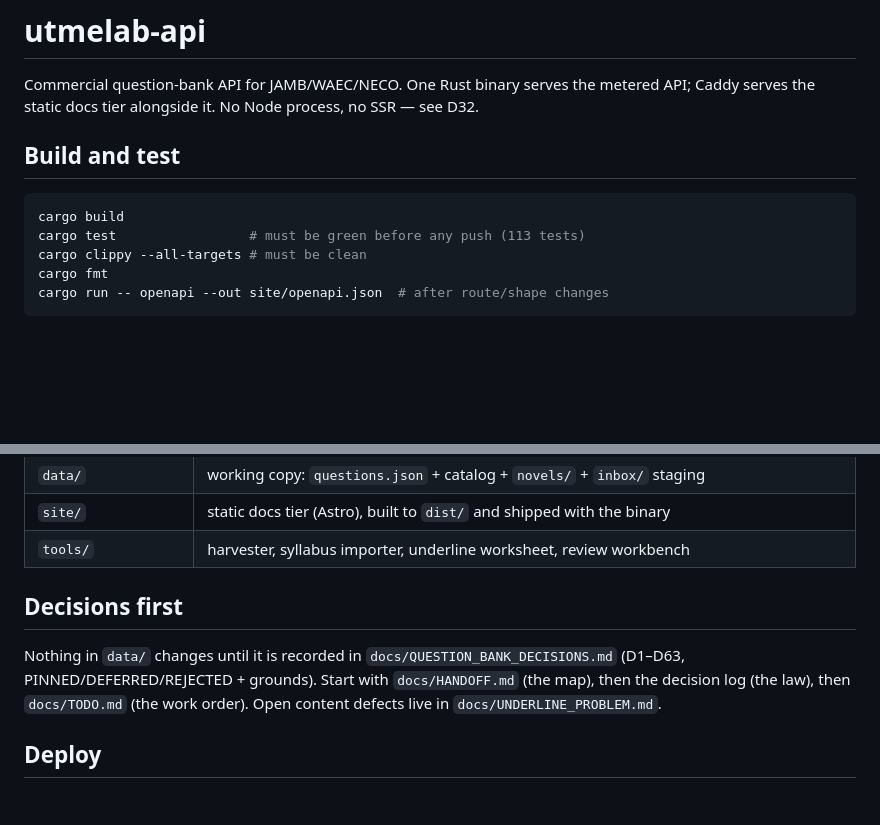
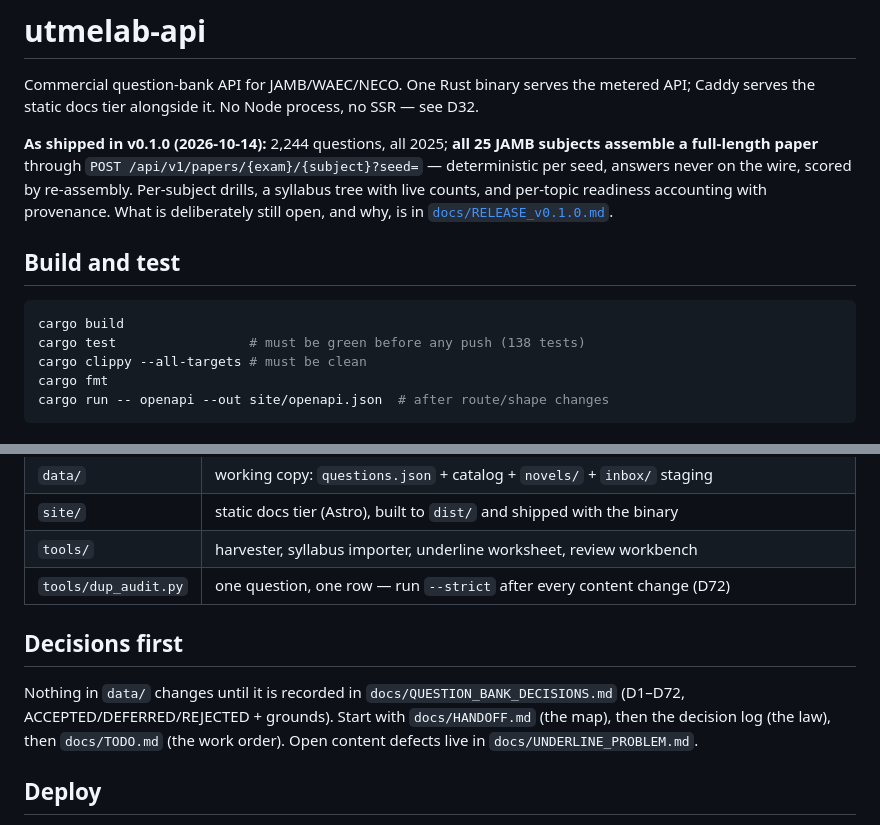
Before and after one commit to shedrackgodstime/utmelab-api, a Markdown page: README.md, 2 parts joined by grey strips. Rendered like a GitHub page; blank space fills up the shorter version.

````diff
--- a/README.md
+++ b/README.md
@@ -4,11 +4,19 @@ Commercial question-bank API for JAMB/WAEC/NECO. One Rust binary serves the
 metered API; Caddy serves the static docs tier alongside it. No Node process,
 no SSR — see D32.
 
+**As shipped in v0.1.0 (2026-10-14):** 2,244 questions, all 2025; **all 25 JAMB
+subjects assemble a full-length paper** through
+`POST /api/v1/papers/{exam}/{subject}?seed=` — deterministic per seed, answers
+never on the wire, scored by re-assembly. Per-subject drills, a syllabus tree
+with live counts, and per-topic readiness accounting with provenance. What is
+deliberately still open, and why, is in
+[`docs/RELEASE_v0.1.0.md`](docs/RELEASE_v0.1.0.md).
+
 ## Build and test
 
 ```bash
 cargo build
-cargo test                 # must be green before any push (113 tests)
+cargo test                 # must be green before any push (138 tests)
 cargo clippy --all-targets # must be clean
 cargo fmt
 cargo run -- openapi --out site/openapi.json  # after route/shape changes
@@ -63,11 +71,12 @@ novels are embedded in the binary; `UTMELAB_API_DATA_DIR` holds exactly
 | `data/` | working copy: `questions.json` + catalog + `novels/` + `inbox/` staging |
 | `site/` | static docs tier (Astro), built to `dist/` and shipped with the binary |
 | `tools/` | harvester, syllabus importer, underline worksheet, review workbench |
+| `tools/dup_audit.py` | one question, one row — run `--strict` after every content change (D72) |
 
 ## Decisions first
 
 Nothing in `data/` changes until it is recorded in
-`docs/QUESTION_BANK_DECISIONS.md` (D1–D63, PINNED/DEFERRED/REJECTED + grounds).
+`docs/QUESTION_BANK_DECISIONS.md` (D1–D72, ACCEPTED/DEFERRED/REJECTED + grounds).
 Start with `docs/HANDOFF.md` (the map), then the decision log (the law), then
 `docs/TODO.md` (the work order). Open content defects live in
 `docs/UNDERLINE_PROBLEM.md`.
````
Also changed, not shown: docs/QUESTION_BANK_DECISIONS.md (+7 -7 lines), docs/RELEASE_v0.1.0.md (added, +53 -0 lines).
